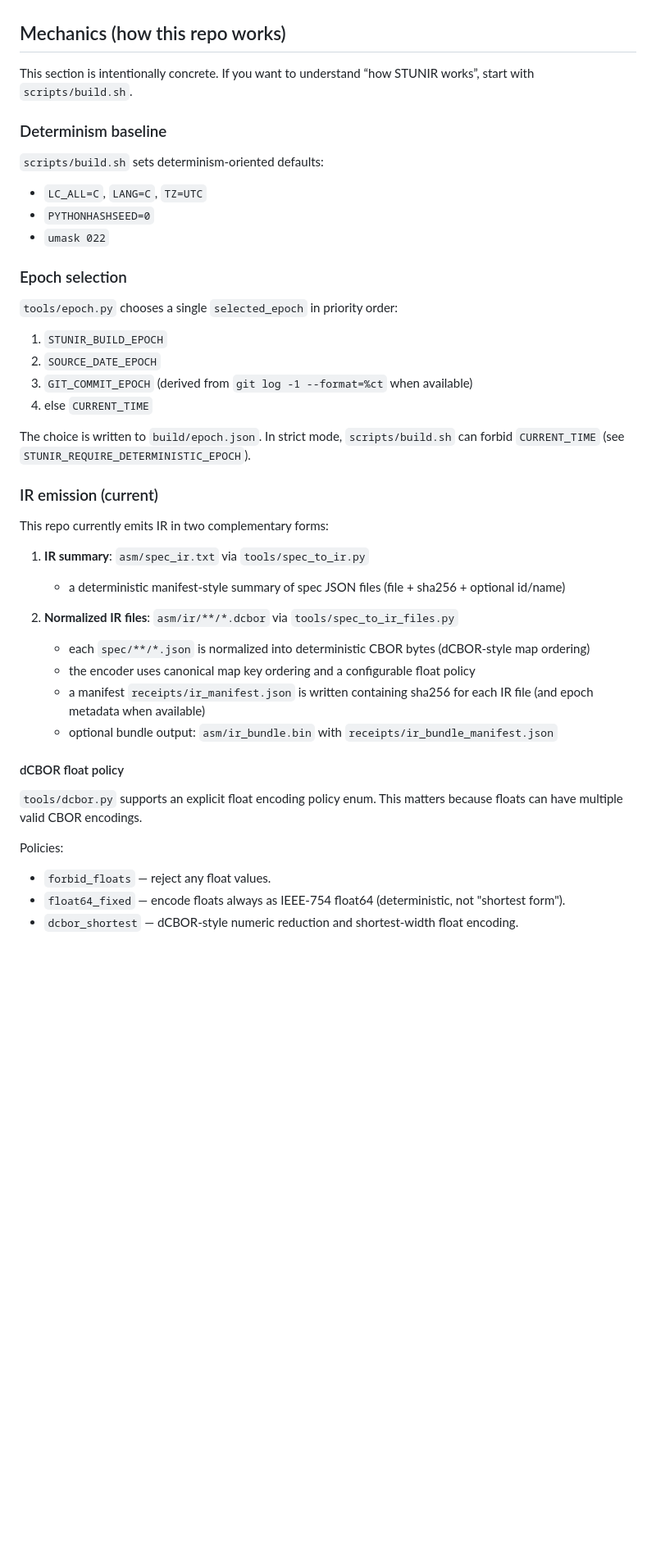
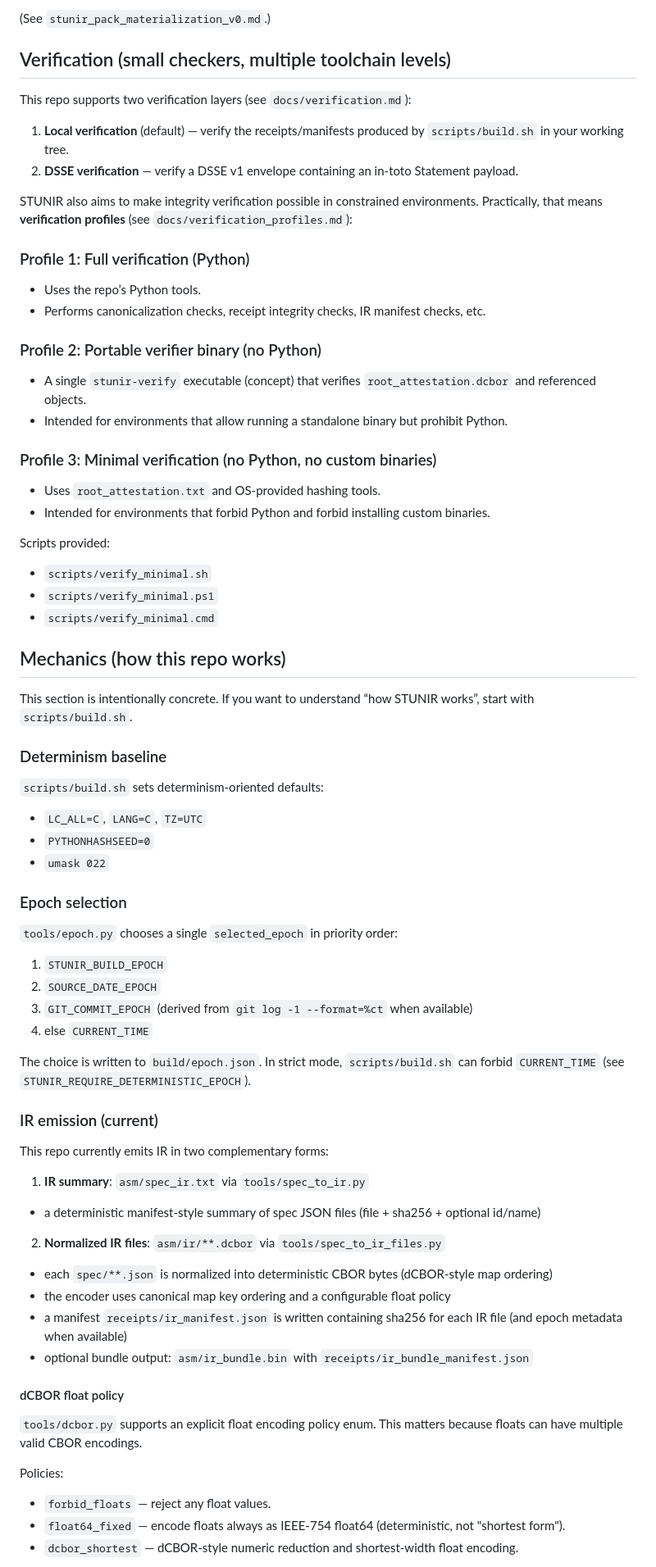
Before and after one commit to emstar-en/STUNIR, a Markdown page: README.md, the part around the change printed below. Shown: that part at 82% size. Drawn GitHub-style; blank space fills up the shorter version.

```diff
--- a/README.md
+++ b/README.md
@@ -105,19 +128,40 @@ Verification is also deterministic. Models can present the raw proof, but the pr
+(See `stunir_pack_materialization_v0.md`.)
+
+## Verification (small checkers, multiple toolchain levels)
+This repo supports two verification layers (see `docs/verification.md`):
+1. **Local verification** (default) — verify the receipts/manifests produced by `scripts/build.sh` in your working tree.
+2. **DSSE verification** — verify a DSSE v1 envelope containing an in-toto Statement payload.
+
+STUNIR also aims to make integrity verification possible in constrained environments. Practically, that means **verification profiles** (see `docs/verification_profiles.md`):
+
+### Profile 1: Full verification (Python)
+- Uses the repo’s Python tools.
+- Performs canonicalization checks, receipt integrity checks, IR manifest checks, etc.
+
+### Profile 2: Portable verifier binary (no Python)
+- A single `stunir-verify` executable (concept) that verifies `root_attestation.dcbor` and referenced objects.
+- Intended for environments that allow running a standalone binary but prohibit Python.
+
+### Profile 3: Minimal verification (no Python, no custom binaries)
+- Uses `root_attestation.txt` and OS-provided hashing tools.
+- Intended for environments that forbid Python and forbid installing custom binaries.
+
+Scripts provided:
+- `scripts/verify_minimal.sh`
+- `scripts/verify_minimal.ps1`
+- `scripts/verify_minimal.cmd`
+
 ## Mechanics (how this repo works)
-
 This section is intentionally concrete. If you want to understand “how STUNIR works”, start with `scripts/build.sh`.
 
 ### Determinism baseline
-
 `scripts/build.sh` sets determinism-oriented defaults:
-
 - `LC_ALL=C`, `LANG=C`, `TZ=UTC`
 - `PYTHONHASHSEED=0`
 - `umask 022`
 
 ### Epoch selection
-
 `tools/epoch.py` chooses a single `selected_epoch` in priority order:
-
 1. `STUNIR_BUILD_EPOCH`
 2. `SOURCE_DATE_EPOCH`
 3. `GIT_COMMIT_EPOCH` (derived from `git log -1 --format=%ct` when available)
@@ -126,25 +170,21 @@ This section is intentionally concrete. If you want to understand “how STUNIR
 The choice is written to `build/epoch.json`. In strict mode, `scripts/build.sh` can forbid `CURRENT_TIME` (see `STUNIR_REQUIRE_DETERMINISTIC_EPOCH`).
 
 ### IR emission (current)
-
 This repo currently emits IR in two complementary forms:
 
 1. **IR summary**: `asm/spec_ir.txt` via `tools/spec_to_ir.py`
-   - a deterministic manifest-style summary of spec JSON files (file + sha256 + optional id/name)
+- a deterministic manifest-style summary of spec JSON files (file + sha256 + optional id/name)
 
-2. **Normalized IR files**: `asm/ir/**/*.dcbor` via `tools/spec_to_ir_files.py`
-   - each `spec/**/*.json` is normalized into deterministic CBOR bytes (dCBOR-style map ordering)
-   - the encoder uses canonical map key ordering and a configurable float policy
-   - a manifest `receipts/ir_manifest.json` is written containing sha256 for each IR file (and epoch metadata when available)
-   - optional bundle output: `asm/ir_bundle.bin` with `receipts/ir_bundle_manifest.json`
-
+2. **Normalized IR files**: `asm/ir/**.dcbor` via `tools/spec_to_ir_files.py`
+- each `spec/**.json` is normalized into deterministic CBOR bytes (dCBOR-style map ordering)
+- the encoder uses canonical map key ordering and a configurable float policy
+- a manifest `receipts/ir_manifest.json` is written containing sha256 for each IR file (and epoch metadata when available)
+- optional bundle output: `asm/ir_bundle.bin` with `receipts/ir_bundle_manifest.json`
 
 #### dCBOR float policy
-
 `tools/dcbor.py` supports an explicit float encoding policy enum. This matters because floats can have multiple valid CBOR encodings.
 
 Policies:
-
 - `forbid_floats` — reject any float values.
 - `float64_fixed` — encode floats always as IEEE-754 float64 (deterministic, not "shortest form").
 - `dcbor_shortest` — dCBOR-style numeric reduction and shortest-width float encoding.
```
Also changed, not shown: other parts of README.md (+45 -64 lines).
